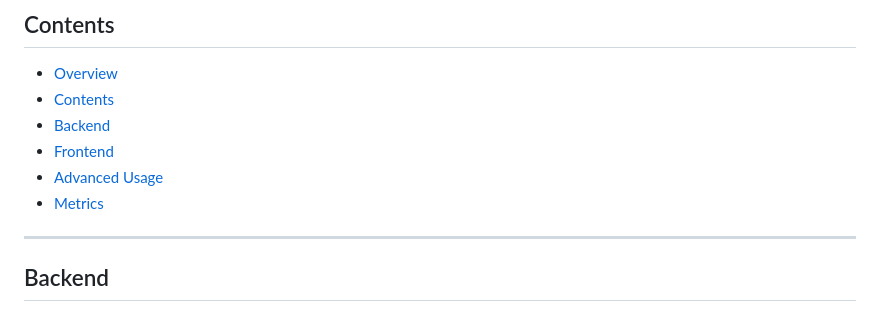
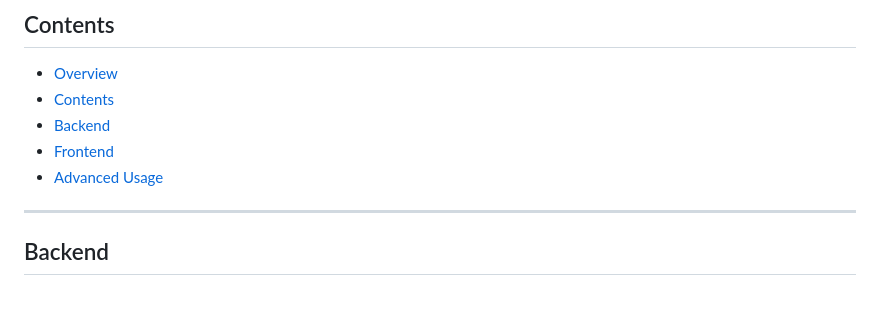
Before and after one commit to minalee-research/coauthor-interface, a Markdown page: README.md, the part around the change. Drawn GitHub-style.

```diff
--- a/README.md
+++ b/README.md
@@ -26,7 +26,6 @@ If you have any questions, please feel free to reach out to [Mina Lee](https://m
 - [Backend](#backend)
 - [Frontend](#frontend)
 - [Advanced Usage](#advanced-usage)
-- [Metrics](#metrics)
 
 ---
 
```
